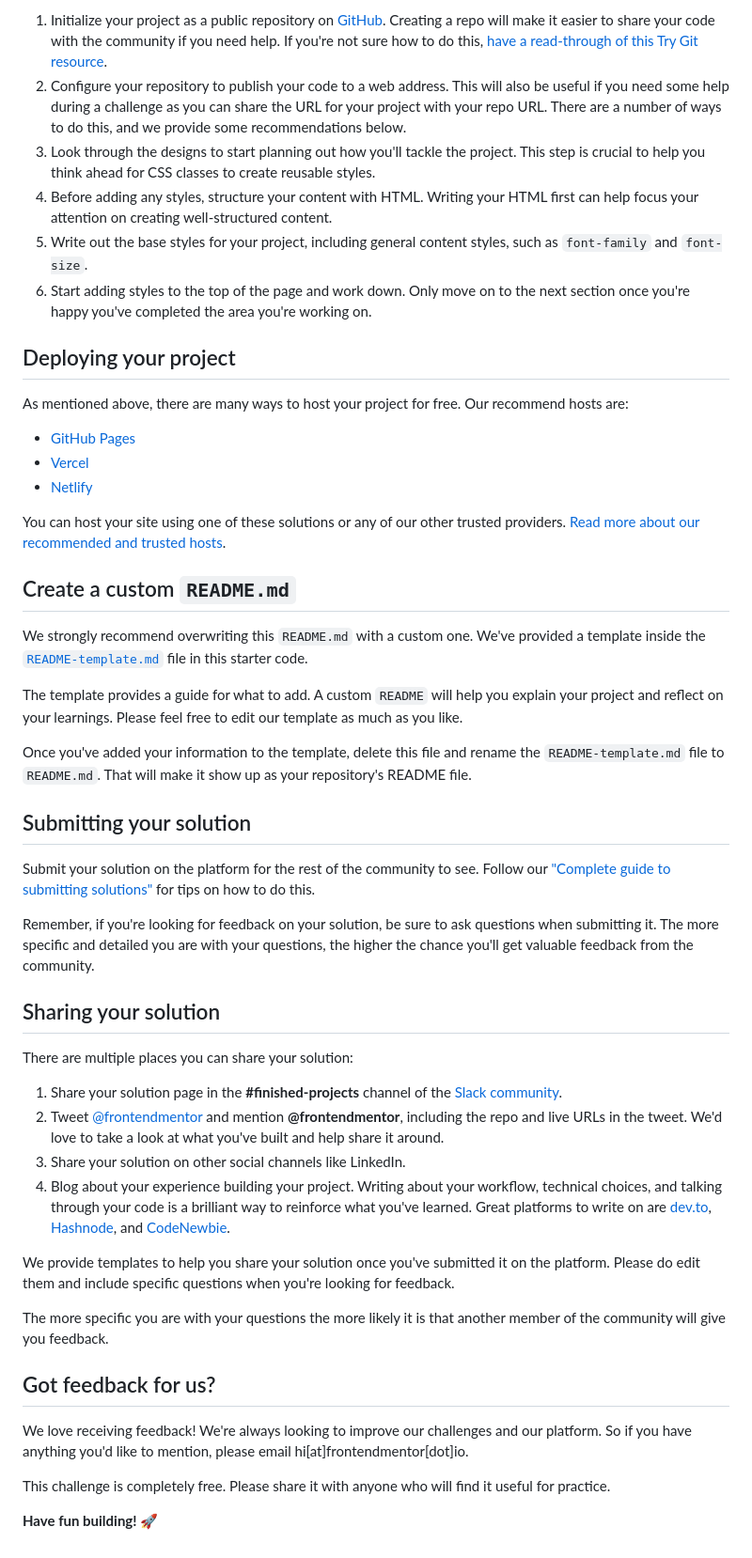
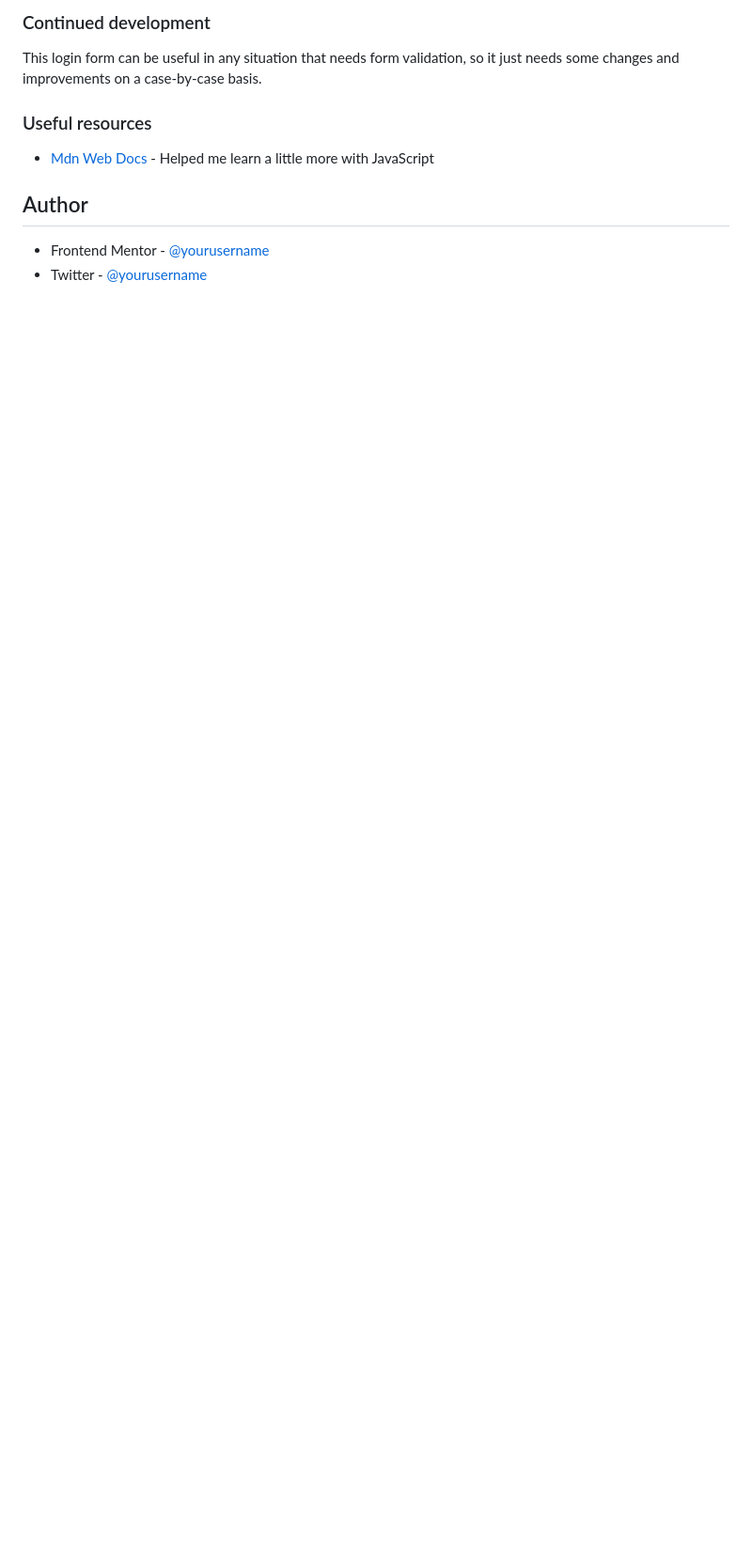
Before and after one commit to Diogovx/intro-component-with-signup-form, a Markdown page: README.md, the part around the change printed below. Shown: that part at 94% size. GitHub-like rendering; blank space fills up the shorter version.

```diff
--- a/README.md
+++ b/README.md
@@ -44,52 +50,15 @@ Feel free to use any workflow that you feel comfortable with. Below is a suggest
 
-1. Initialize your project as a public repository on [GitHub](https://github.com/). Creating a repo will make it easier to share your code with the community if you need help. If you're not sure how to do this, [have a read-through of this Try Git resource](https://try.github.io/).
-2. Configure your repository to publish your code to a web address. This will also be useful if you need some help during a challenge as you can share the URL for your project with your repo URL. There are a number of ways to do this, and we provide some recommendations below.
-3. Look through the designs to start planning out how you'll tackle the project. This step is crucial to help you think ahead for CSS classes to create reusable styles.
-4. Before adding any styles, structure your content with HTML. Writing your HTML first can help focus your attention on creating well-structured content.
-5. Write out the base styles for your project, including general content styles, such as `font-family` and `font-size`.
-6. Start adding styles to the top of the page and work down. Only move on to the next section once you're happy you've completed the area you're working on.
+### Continued development
 
-## Deploying your project
+This login form can be useful in any situation that needs form validation, so it just needs some changes and improvements on a case-by-case basis.
 
-As mentioned above, there are many ways to host your project for free. Our recommend hosts are:
+### Useful resources
 
-- [GitHub Pages](https://pages.github.com/)
-- [Vercel](https://vercel.com/)
-- [Netlify](https://www.netlify.com/)
+- [Mdn Web Docs](https://developer.mozilla.org/en-US/) - Helped me learn a little more with JavaScript
 
-You can host your site using one of these solutions or any of our other trusted providers. [Read more about our recommended and trusted hosts](https://medium.com/frontend-mentor/frontend-mentor-trusted-hosting-providers-bf000dfebe).
 
-## Create a custom `README.md`
 
-We strongly recommend overwriting this `README.md` with a custom one. We've provided a template inside the [`README-template.md`](./README-template.md) file in this starter code.
+## Author
 
-The template provides a guide for what to add. A custom `README` will help you explain your project and reflect on your learnings. Please feel free to edit our template as much as you like.
-
-Once you've added your information to the template, delete this file and rename the `README-template.md` file to `README.md`. That will make it show up as your repository's README file.
-
-## Submitting your solution
-
-Submit your solution on the platform for the rest of the community to see. Follow our ["Complete guide to submitting solutions"](https://medium.com/frontend-mentor/a-complete-guide-to-submitting-solutions-on-frontend-mentor-ac6384162248) for tips on how to do this.
-
-Remember, if you're looking for feedback on your solution, be sure to ask questions when submitting it. The more specific and detailed you are with your questions, the higher the chance you'll get valuable feedback from the community.
-
-## Sharing your solution
-
-There are multiple places you can share your solution:
-
-1. Share your solution page in the **#finished-projects** channel of the [Slack community](https://www.frontendmentor.io/slack).
-2. Tweet [@frontendmentor](https://twitter.com/frontendmentor) and mention **@frontendmentor**, including the repo and live URLs in the tweet. We'd love to take a look at what you've built and help share it around.
-3. Share your solution on other social channels like LinkedIn.
-4. Blog about your experience building your project. Writing about your workflow, technical choices, and talking through your code is a brilliant way to reinforce what you've learned. Great platforms to write on are [dev.to](https://dev.to/), [Hashnode](https://hashnode.com/), and [CodeNewbie](https://community.codenewbie.org/).
-
-We provide templates to help you share your solution once you've submitted it on the platform. Please do edit them and include specific questions when you're looking for feedback.
-
-The more specific you are with your questions the more likely it is that another member of the community will give you feedback.
-
-## Got feedback for us?
-
-We love receiving feedback! We're always looking to improve our challenges and our platform. So if you have anything you'd like to mention, please email hi[at]frontendmentor[dot]io.
-
-This challenge is completely free. Please share it with anyone who will find it useful for practice.
-
-**Have fun building!** 🚀
+- Frontend Mentor - [@yourusername](https://www.frontendmentor.io/profile/Diogovx)
+- Twitter - [@yourusername](https://www.twitter.com/Diogovx_)
```
Also changed, not shown: other parts of README.md (+27 -21 lines), README-template.md (deleted, +0 -114 lines), style-guide.md (deleted, +0 -35 lines), images/Screenshot_1.png (added), 3 other files.
